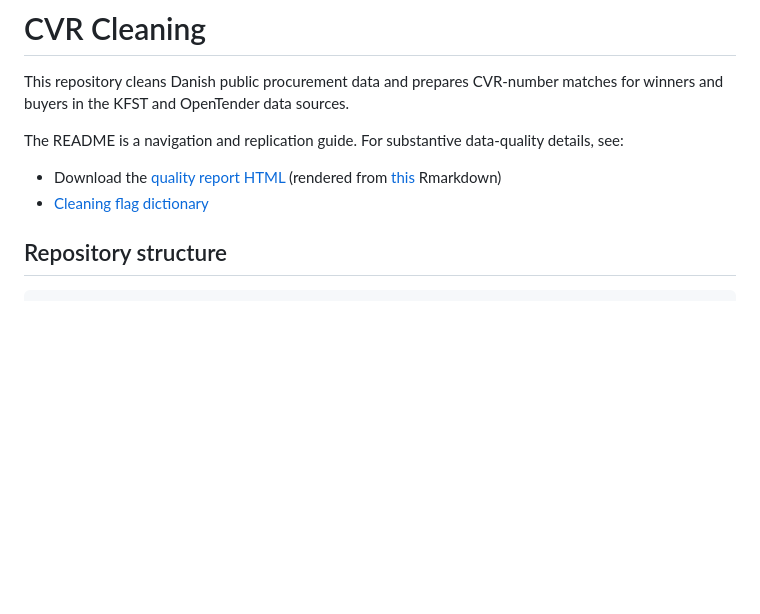
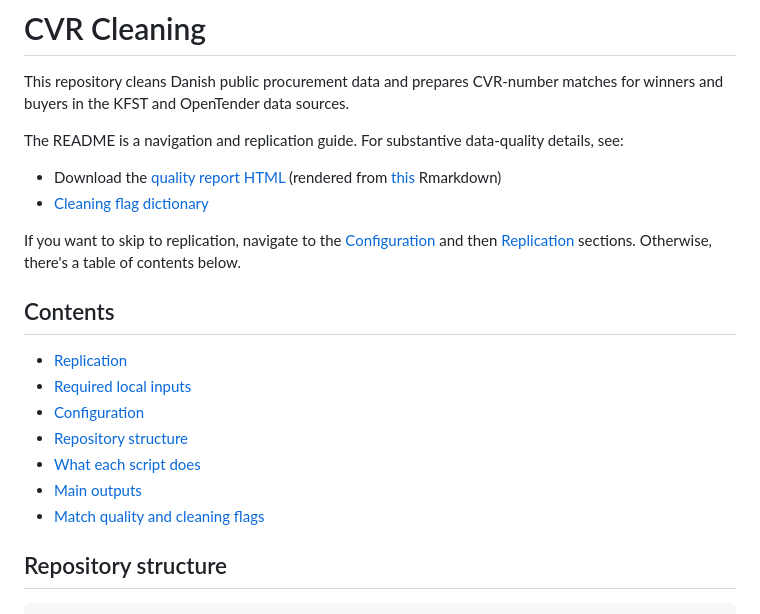
Before and after one commit to jkmulq/cvr-cleaning, a Markdown page: README.md, the part around the change. Rendered like a GitHub page; blank space fills up the shorter version.

Commit message:
imrpove navigation to replication/configuration sections

```diff
--- a/README.md
+++ b/README.md
@@ -8,6 +8,20 @@ details, see:
 
 - Download the [quality report HTML](https://github.com/jkmulq/cvr-cleaning/releases/download/quality-report/3_quality_analysis.html) (rendered from [this](code/3_quality_analysis.Rmd) Rmarkdown)
 - [Cleaning flag dictionary](docs/cleaning_flags.md)
+
+If you want to skip to replication, navigate to the [Configuration](#configuration)
+and then [Replication](#replication) sections. Otherwise, there's a table of
+contents below.
+
+## Contents
+
+- [Replication](#replication)
+- [Required local inputs](#required-local-inputs)
+- [Configuration](#configuration)
+- [Repository structure](#repository-structure)
+- [What each script does](#what-each-script-does)
+- [Main outputs](#main-outputs)
+- [Match quality and cleaning flags](#match-quality-and-cleaning-flags)
 
 ## Repository structure
 
```
